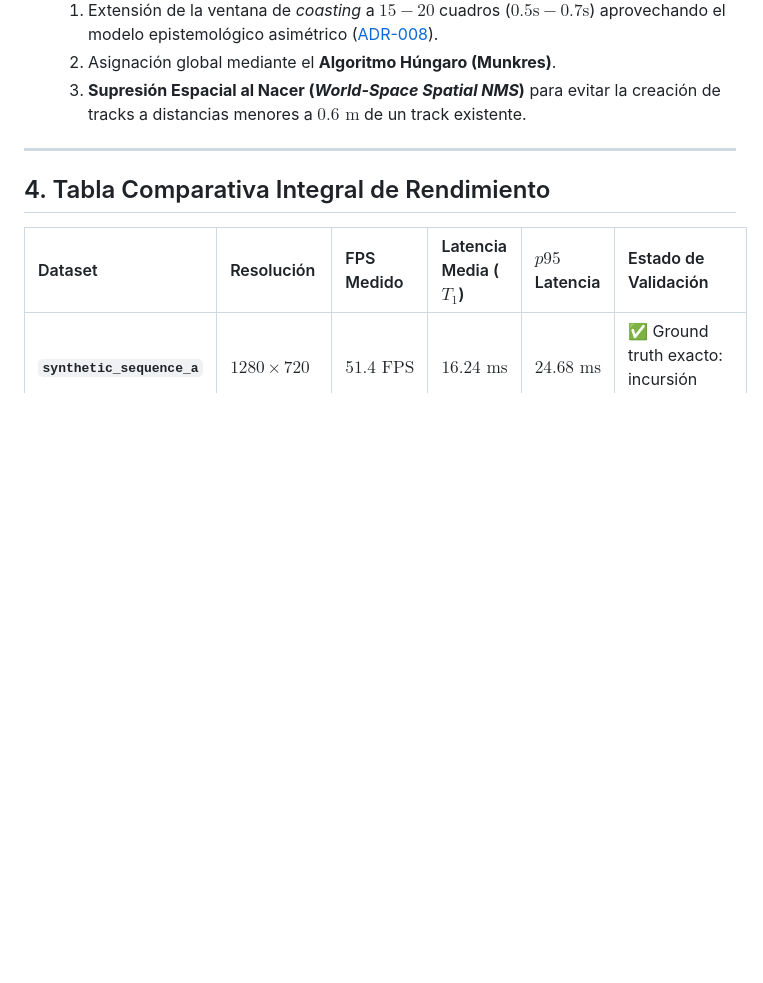
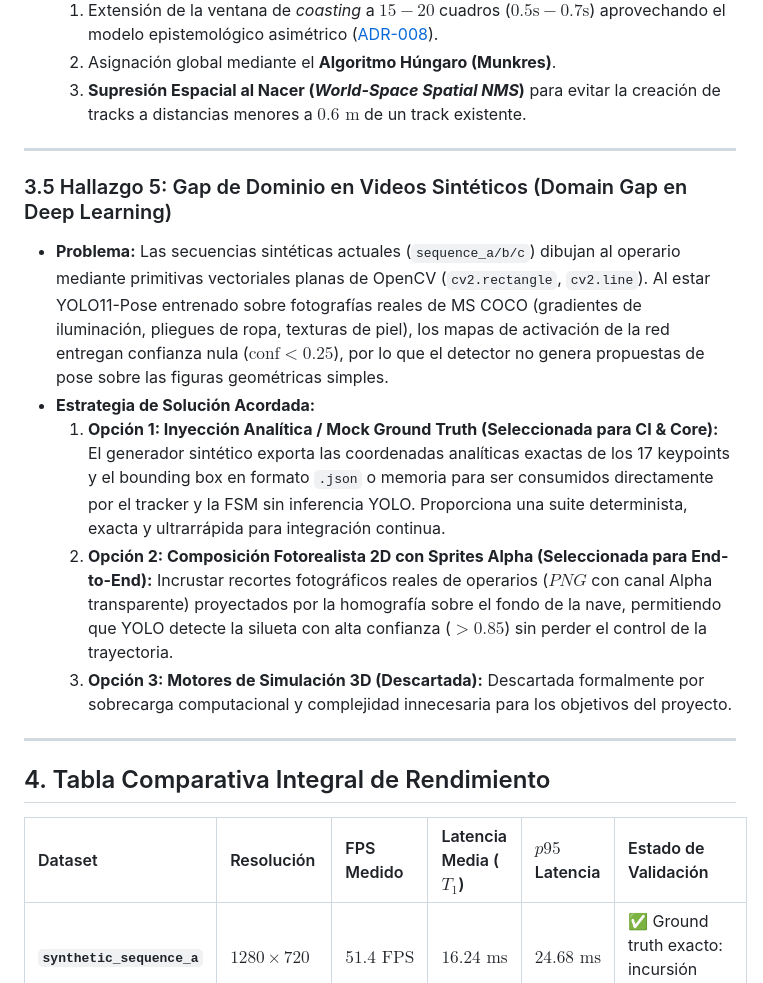
Before and after one commit to LeanoA/edge-vision-zone-monitor, a Markdown page: docs/data/datasets.md, the part around the change. Drawn GitHub-style; blank space fills up the shorter version.

```diff
--- a/docs/data/datasets.md
+++ b/docs/data/datasets.md
@@ -133,6 +133,15 @@ Durante la integración y evaluación de estos datasets, se identificaron y reso
 
 ---
 
+### 3.5 Hallazgo 5: Gap de Dominio en Videos Sintéticos (Domain Gap en Deep Learning)
+* **Problema:** Las secuencias sintéticas actuales (`sequence_a/b/c`) dibujan al operario mediante primitivas vectoriales planas de OpenCV (`cv2.rectangle`, `cv2.line`). Al estar YOLO11-Pose entrenado sobre fotografías reales de MS COCO (gradientes de iluminación, pliegues de ropa, texturas de piel), los mapas de activación de la red entregan confianza nula ($\text{conf} < 0.25$), por lo que el detector no genera propuestas de pose sobre las figuras geométricas simples.
+* **Estrategia de Solución Acordada:**
+  1. **Opción 1: Inyección Analítica / Mock Ground Truth (Seleccionada para CI & Core):** El generador sintético exporta las coordenadas analíticas exactas de los 17 keypoints y el bounding box en formato `.json` o memoria para ser consumidos directamente por el tracker y la FSM sin inferencia YOLO. Proporciona una suite determinista, exacta y ultrarrápida para integración continua.
+  2. **Opción 2: Composición Fotorealista 2D con Sprites Alpha (Seleccionada para End-to-End):** Incrustar recortes fotográficos reales de operarios ($PNG$ con canal Alpha transparente) proyectados por la homografía sobre el fondo de la nave, permitiendo que YOLO detecte la silueta con alta confianza ($> 0.85$) sin perder el control de la trayectoria.
+  3. **Opción 3: Motores de Simulación 3D (Descartada):** Descartada formalmente por sobrecarga computacional y complejidad innecesaria para los objetivos del proyecto.
+
+---
+
 ## 4. Tabla Comparativa Integral de Rendimiento
 
 | Dataset | Resolución | FPS Medido | Latencia Media ($T_1$) | $p95$ Latencia | Estado de Validación |
```
Also changed, not shown: README.md (+7 -0 lines).
